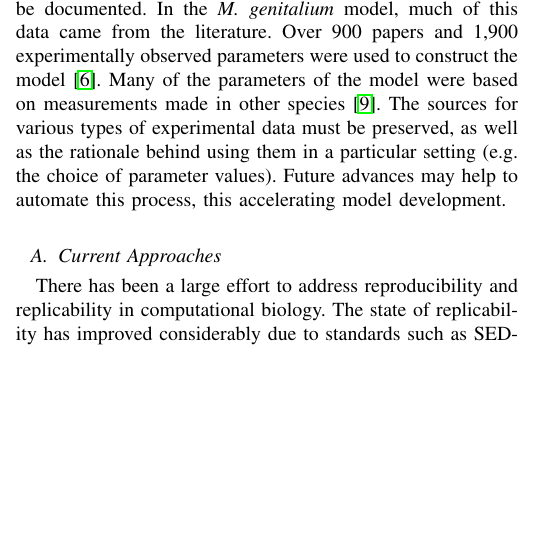
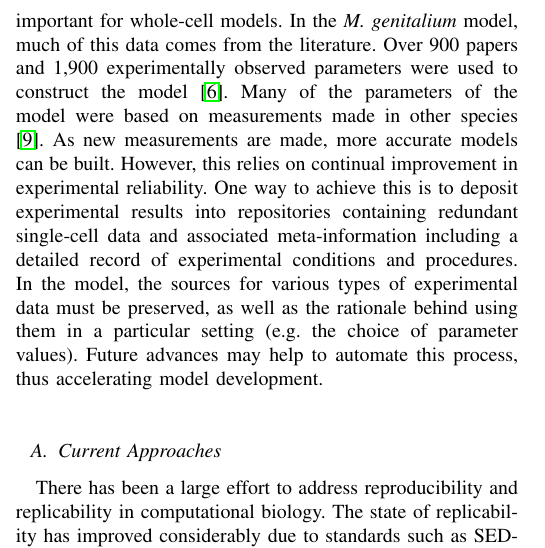
Before and after one commit to 0u812/ieee-reproducibility-paper, a LaTeX paper (model_reproducibility.tex): part of one column of page 2 of 5, cut so that both start at the same text, the shorter picture padded with empty space. Compiled offline with pdfLaTeX.

Commit message:
clarify par on single-cell databases

```diff
--- a/model_reproducibility.tex
+++ b/model_reproducibility.tex
@@ -584,15 +584,19 @@ and we discuss later how to improve the link between data and the processes whic
 % % The convergence of numerical methods has been well-studied for ordinary differential
 % % equations \cite{brenan1996numerical}, but convergence of hybrid methods is less well understood.
 
-Any data which is used in the model (for example, initial/boundary conditions, parameters, and training data)
-must be documented.
-In the \textit{M. genitalium} model, much of this data came from the literature.
+Experimentally measured single-cell parameters are highly important for whole-cell models.
+In the \textit{M. genitalium} model, much of this data comes from the literature.
 Over 900 papers and 1,900 experimentally observed parameters were used to construct the model \cite{Karr2012}.
 Many of the parameters of the model were based on measurements made in other species \cite{macklin2014future}.
-The sources for various types of experimental data must be preserved,
+As new measurements are made, more accurate models can be built.
+However, this relies on continual improvement in experimental reliability.
+One way to achieve this is to deposit experimental results into repositories
+containing redundant single-cell data and associated meta-information including
+a detailed record of experimental conditions and procedures.
+In the model, the sources for various types of experimental data must be preserved,
 as well as the rationale behind using them in a particular setting
 (e.g. the choice of parameter values).
-Future advances may help to automate this process, this accelerating model development.
+Future advances may help to automate this process, thus accelerating model development.
 
 \subsection{Current Approaches}
 
```
